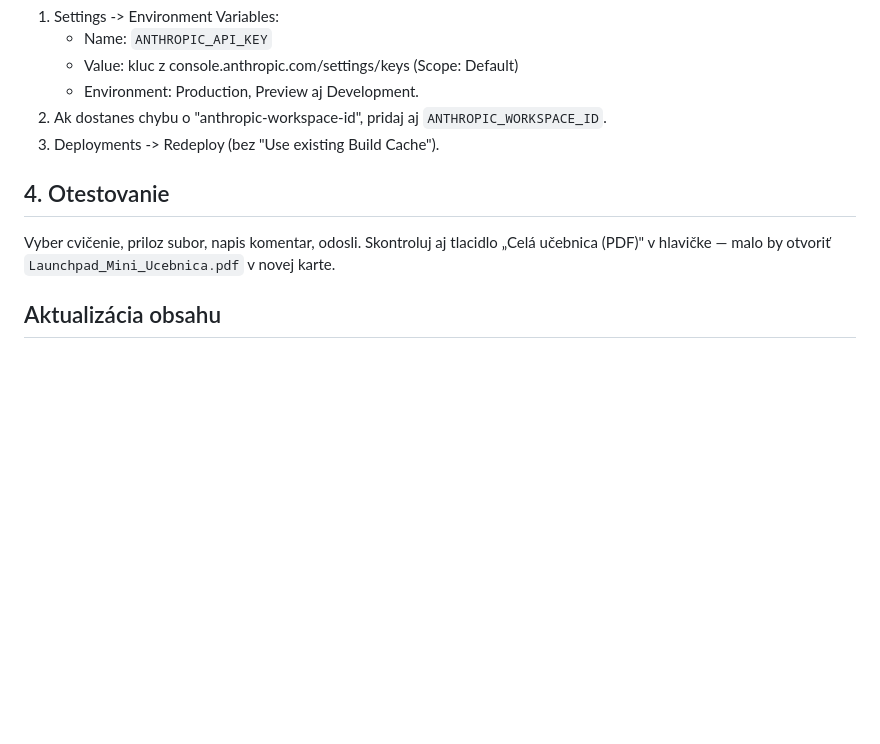
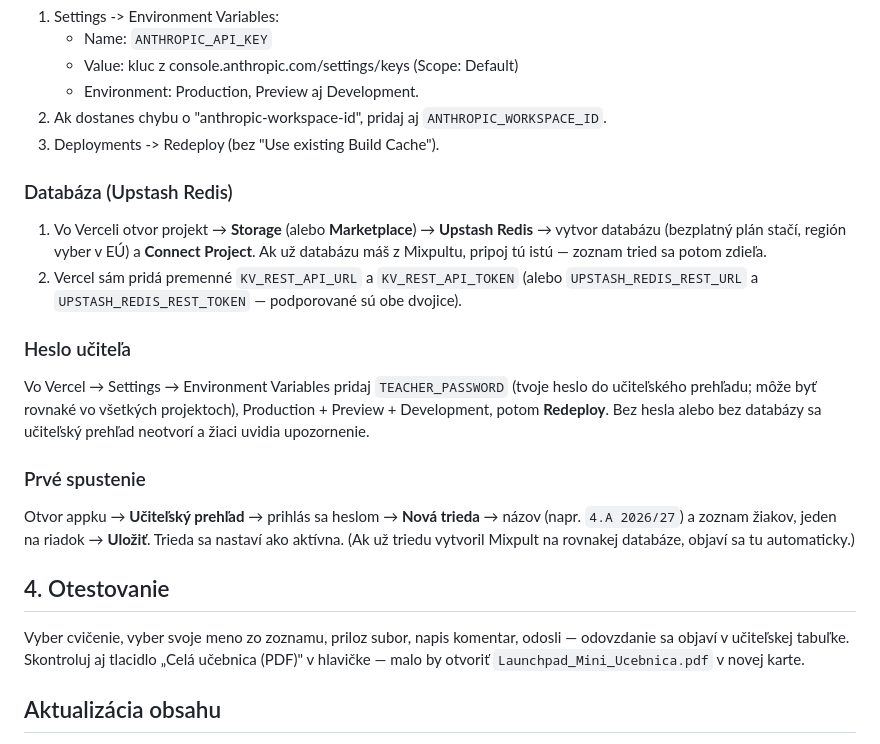
Before and after one commit to TTiana844/Launchpad_MIDI, a Markdown page: README.md, the part around one of its changes. GitHub-like rendering; blank space fills up the shorter version.

```diff
--- a/README.md
+++ b/README.md
@@ -77,9 +89,29 @@ git push -u origin main
    `ANTHROPIC_WORKSPACE_ID`.
 3. Deployments -> Redeploy (bez "Use existing Build Cache").
 
+### Databáza (Upstash Redis)
+
+1. Vo Verceli otvor projekt → **Storage** (alebo **Marketplace**) → **Upstash Redis** → vytvor
+   databázu (bezplatný plán stačí, región vyber v EÚ) a **Connect Project**. Ak už databázu máš
+   z Mixpultu, pripoj tú istú — zoznam tried sa potom zdieľa.
+2. Vercel sám pridá premenné `KV_REST_API_URL` a `KV_REST_API_TOKEN` (alebo
+   `UPSTASH_REDIS_REST_URL` a `UPSTASH_REDIS_REST_TOKEN` — podporované sú obe dvojice).
+
+### Heslo učiteľa
+
+Vo Vercel → Settings → Environment Variables pridaj `TEACHER_PASSWORD` (tvoje heslo do
+učiteľského prehľadu; môže byť rovnaké vo všetkých projektoch), Production + Preview + Development,
+potom **Redeploy**. Bez hesla alebo bez databázy sa učiteľský prehľad neotvorí a žiaci uvidia upozornenie.
+
+### Prvé spustenie
+
+Otvor appku → **Učiteľský prehľad** → prihlás sa heslom → **Nová trieda** → názov (napr.
+`4.A 2026/27`) a zoznam žiakov, jeden na riadok → **Uložiť**. Trieda sa nastaví ako aktívna.
+(Ak už triedu vytvoril Mixpult na rovnakej databáze, objaví sa tu automaticky.)
+
 ## 4. Otestovanie
 
-Vyber cvičenie, priloz subor, napis komentar, odosli. Skontroluj aj tlacidlo
+Vyber cvičenie, vyber svoje meno zo zoznamu, priloz subor, napis komentar, odosli — odovzdanie sa objaví v učiteľskej tabuľke. Skontroluj aj tlacidlo
 „Celá učebnica (PDF)" v hlavičke — malo by otvoriť
 `Launchpad_Mini_Ucebnica.pdf` v novej karte.
 
```
Also changed, not shown: other parts of README.md (+44 -32 lines).
